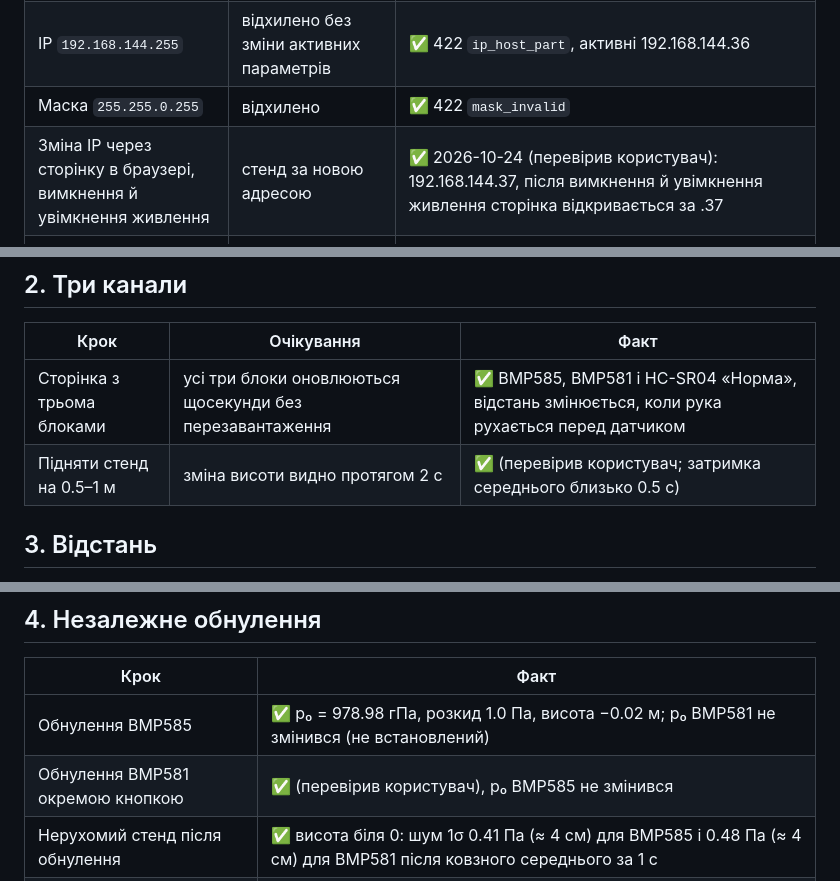
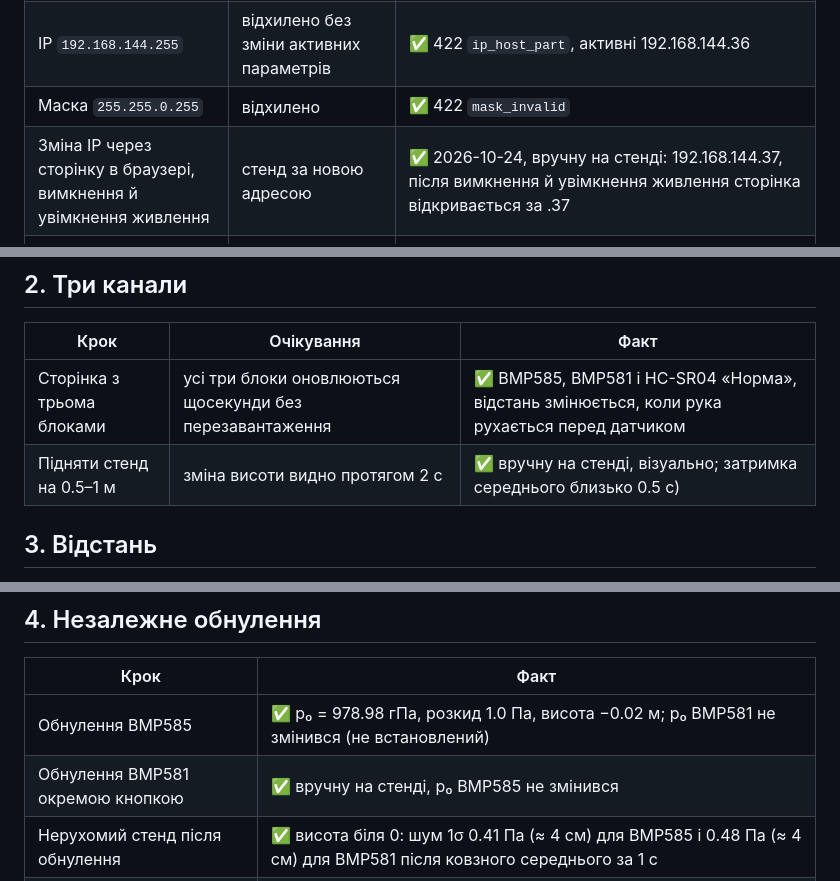
Before and after one commit to yarikbrat/esp-test, a Markdown page: docs/TEST_PROTOCOL.md, 3 parts joined by grey strips. GitHub-like rendering.

```diff
--- a/docs/TEST_PROTOCOL.md
+++ b/docs/TEST_PROTOCOL.md
@@ -38,7 +38,7 @@
 | Повернення 192.168.144.37 → 192.168.144.36 | доступ за початковою адресою | ✅ |
 | IP `192.168.144.255` | відхилено без зміни активних параметрів | ✅ 422 `ip_host_part`, активні 192.168.144.36 |
 | Маска `255.255.0.255` | відхилено | ✅ 422 `mask_invalid` |
-| Зміна IP через сторінку в браузері, вимкнення й увімкнення живлення | стенд за новою адресою | ✅ 2026-10-24 (перевірив користувач): 192.168.144.37, після вимкнення й увімкнення живлення сторінка відкривається за .37 |
+| Зміна IP через сторінку в браузері, вимкнення й увімкнення живлення | стенд за новою адресою | ✅ 2026-10-24, вручну на стенді: 192.168.144.37, після вимкнення й увімкнення живлення сторінка відкривається за .37 |
 | Утримання BOOT 5 с | ESP32 повертає 192.168.144.36 у NVS | ✅ 2026-10-24: стенд був на .37; після BOOT ESP32 повідомляє `ip 192.168.144.36`, модуль лишився на .37 (сторінка показує попередження з посиланням на конфігуратор) |
 | Повернення модуля на 192.168.144.36 вручну | стенд за початковою адресою | ✅ у конфігураторі http://192.168.144.37:8000/ Device IP 192.168.144.36 → Submit; стенд відповідає за .36, 0 помилок HTTP. **Ручна дія:** BOOT змінює лише ESP32, адресу модуля повертає людина (див. README, «Відомі обмеження») |
 
@@ -47,7 +47,7 @@
 | Крок | Очікування | Факт |
 |---|---|---|
 | Сторінка з трьома блоками | усі три блоки оновлюються щосекунди без перезавантаження | ✅ BMP585, BMP581 і HC-SR04 «Норма», відстань змінюється, коли рука рухається перед датчиком |
-| Підняти стенд на 0.5–1 м | зміна висоти видно протягом 2 с | ✅ (перевірив користувач; затримка середнього близько 0.5 с) |
+| Підняти стенд на 0.5–1 м | зміна висоти видно протягом 2 с | ✅ вручну на стенді, візуально; затримка середнього близько 0.5 с) |
 
 ## 3. Відстань
 
@@ -72,7 +72,7 @@
 | Крок | Факт |
 |---|---|
 | Обнулення BMP585 | ✅ p₀ = 978.98 гПа, розкид 1.0 Па, висота −0.02 м; p₀ BMP581 не змінився (не встановлений) |
-| Обнулення BMP581 окремою кнопкою | ✅ (перевірив користувач), p₀ BMP585 не змінився |
+| Обнулення BMP581 окремою кнопкою | ✅ вручну на стенді, p₀ BMP585 не змінився |
 | Нерухомий стенд після обнулення | ✅ висота біля 0: шум 1σ 0.41 Па (≈ 4 см) для BMP585 і 0.48 Па (≈ 4 см) для BMP581 після ковзного середнього за 1 с |
 | Натискання під час калібрування | ✅ «Калібрування вже виконується», паралельного калібрування немає (тести ядра) |
 | Обнулення без валідних даних | ✅ помилка, попередній нуль збережено (тести ядра) |
```
Also changed, not shown: other parts of docs/TEST_PROTOCOL.md (+7 -7 lines), README.md (+2 -2 lines).
